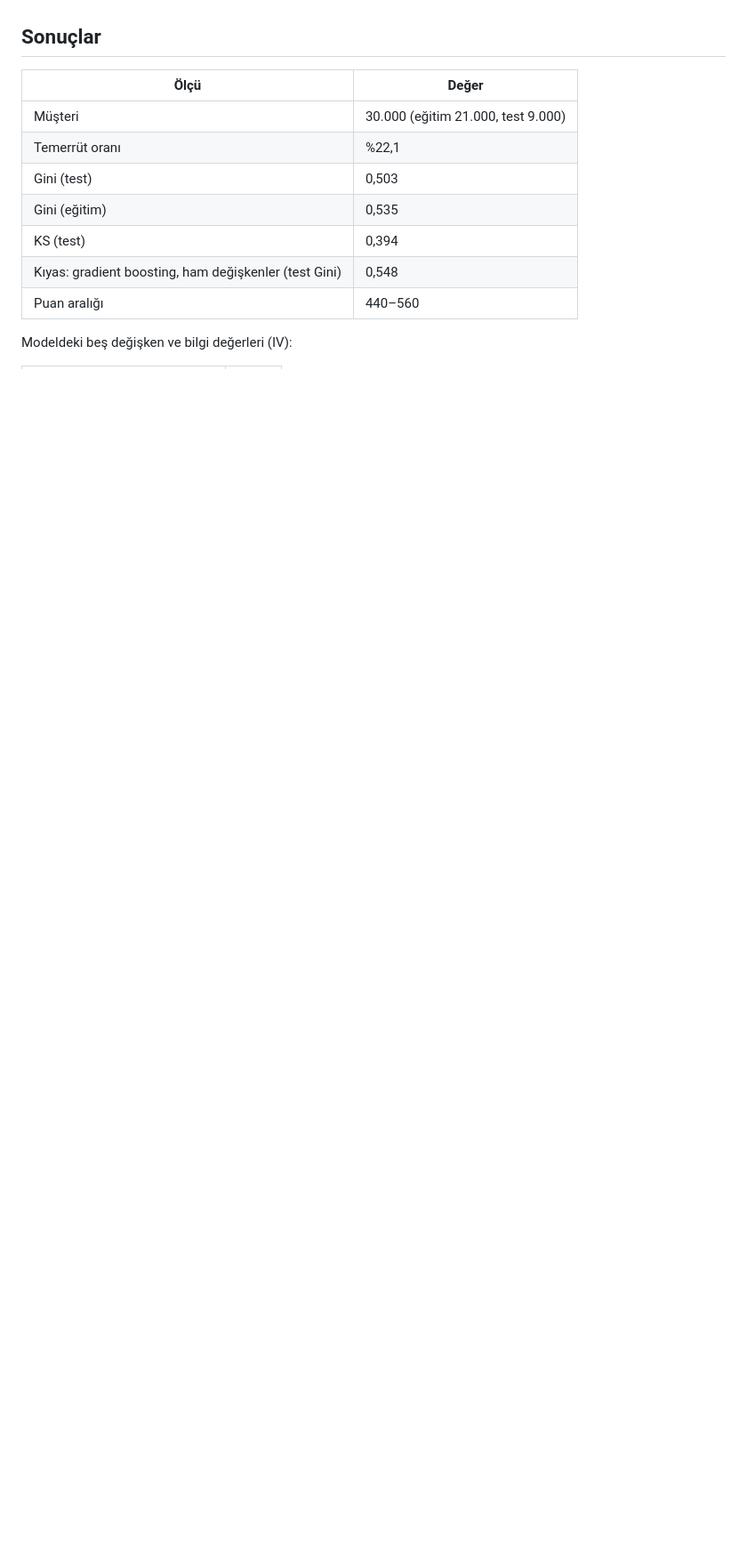
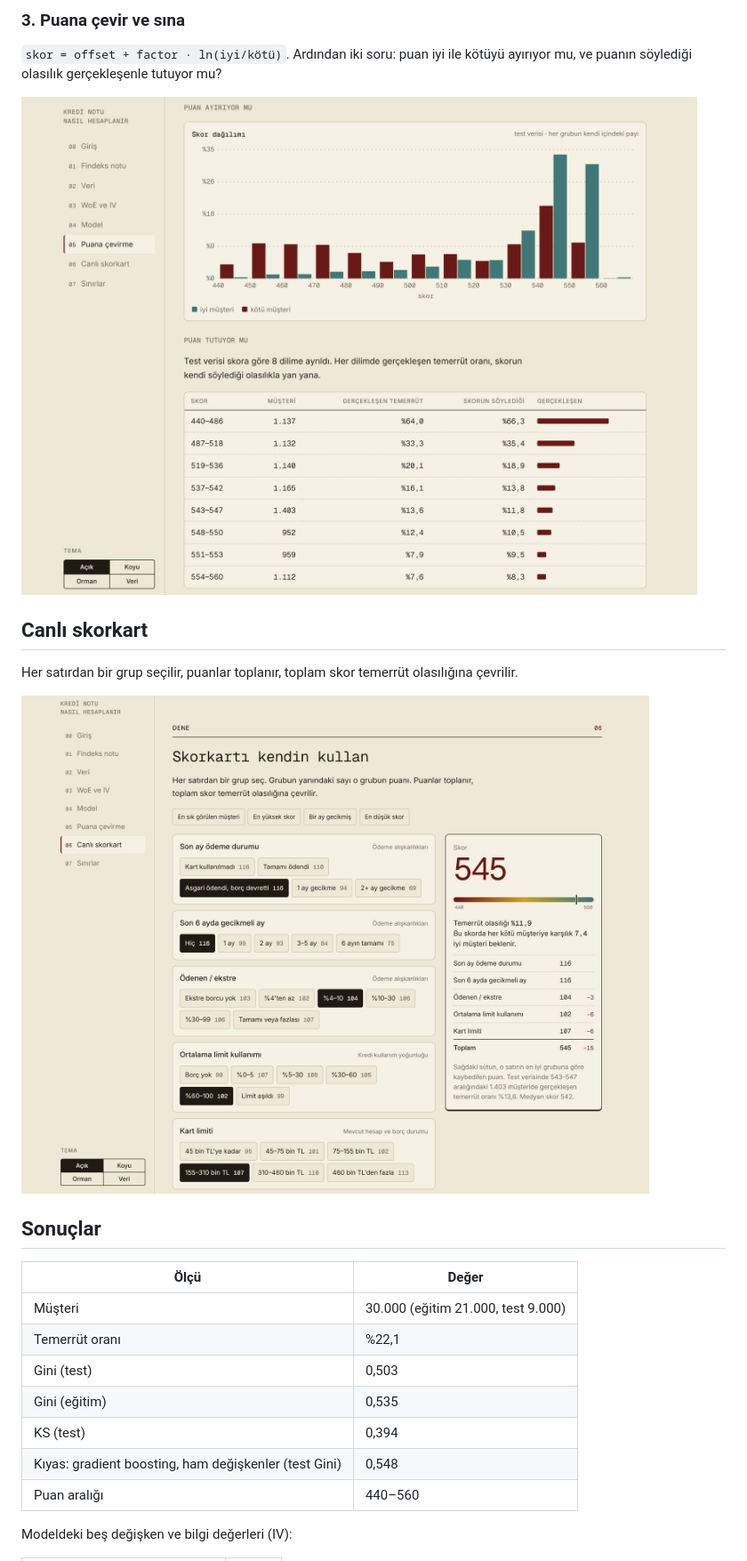
Before and after one commit to mcemdemirkol/kredi-notu-nasil-hesaplanir, a Markdown page: README.md, the part around the change printed below. Shown: that part at 89% size. Rendered like a GitHub page; pictures changed too: assets/canli.png (added), assets/dagilim.png (added); blank space fills up the shorter version.

Commit message:
README: site bağlantısı ve ekran görüntüleri

```diff
--- a/README.md
+++ b/README.md
@@ -12,3 +29,14 @@ Bu skorkart **Findeks'in kopyası değildir** ve Türkiye'deki nota dair sayı v
+### 3. Puana çevir ve sına
+
+`skor = offset + factor · ln(iyi/kötü)`. Ardından iki soru: puan iyi ile kötüyü ayırıyor mu, ve puanın söylediği olasılık gerçekleşenle tutuyor mu?
+
+![İyi ve kötü müşterilerin skor dağılımı ile skor bantlarında gerçekleşen temerrüt oranları](assets/dagilim.png)
+
+## Canlı skorkart
+
+Her satırdan bir grup seçilir, puanlar toplanır, toplam skor temerrüt olasılığına çevrilir.
+
+[![Canlı skorkart: beş değişken, seçilen gruplar ve 545 puanlık örnek sonuç](assets/canli.png)](https://mcemdemirkol.github.io/kredi-notu-nasil-hesaplanir/#canli)
 
 ## Sonuçlar
 
```
Also changed, not shown: other parts of README.md (+28 -4 lines), assets$1.png (added), assets/kapak.png (added), assets/model.png (added), assets/woe.png (added).
